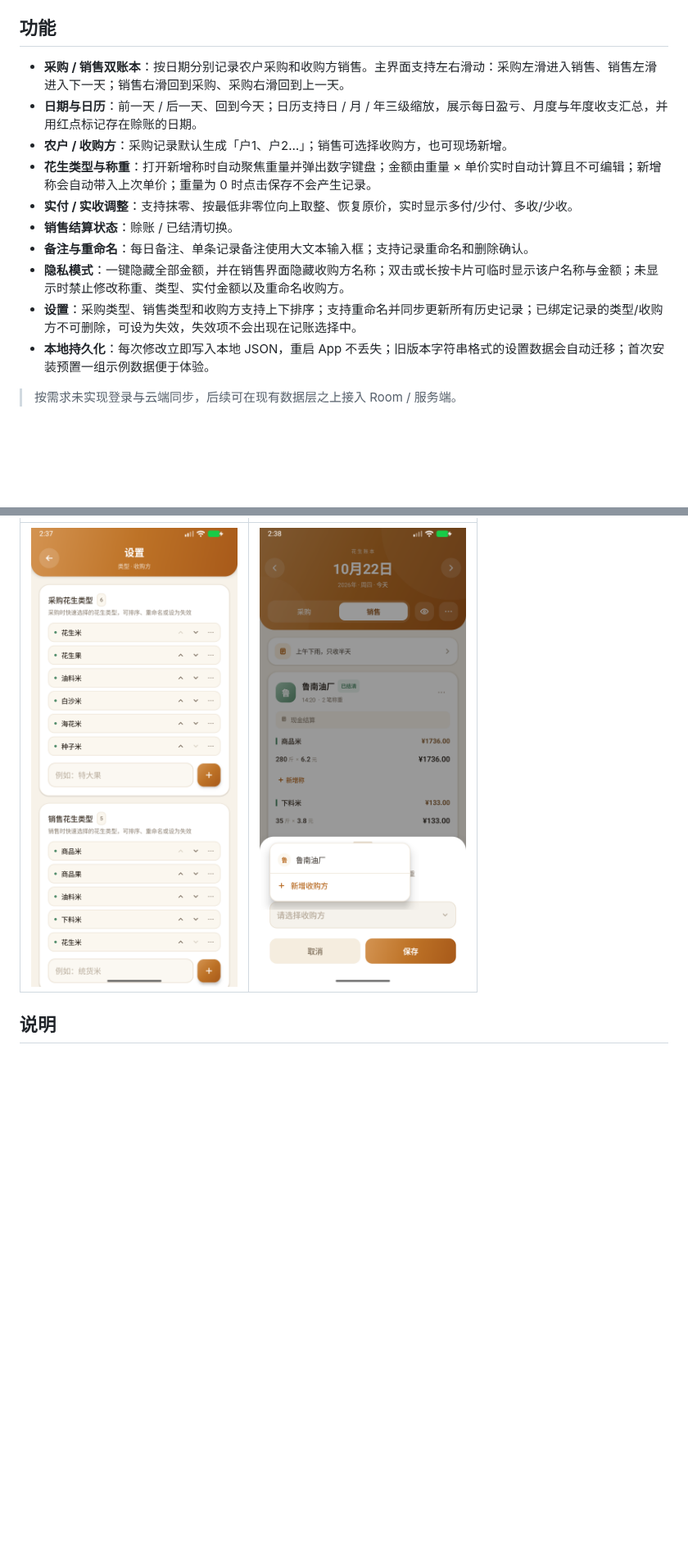
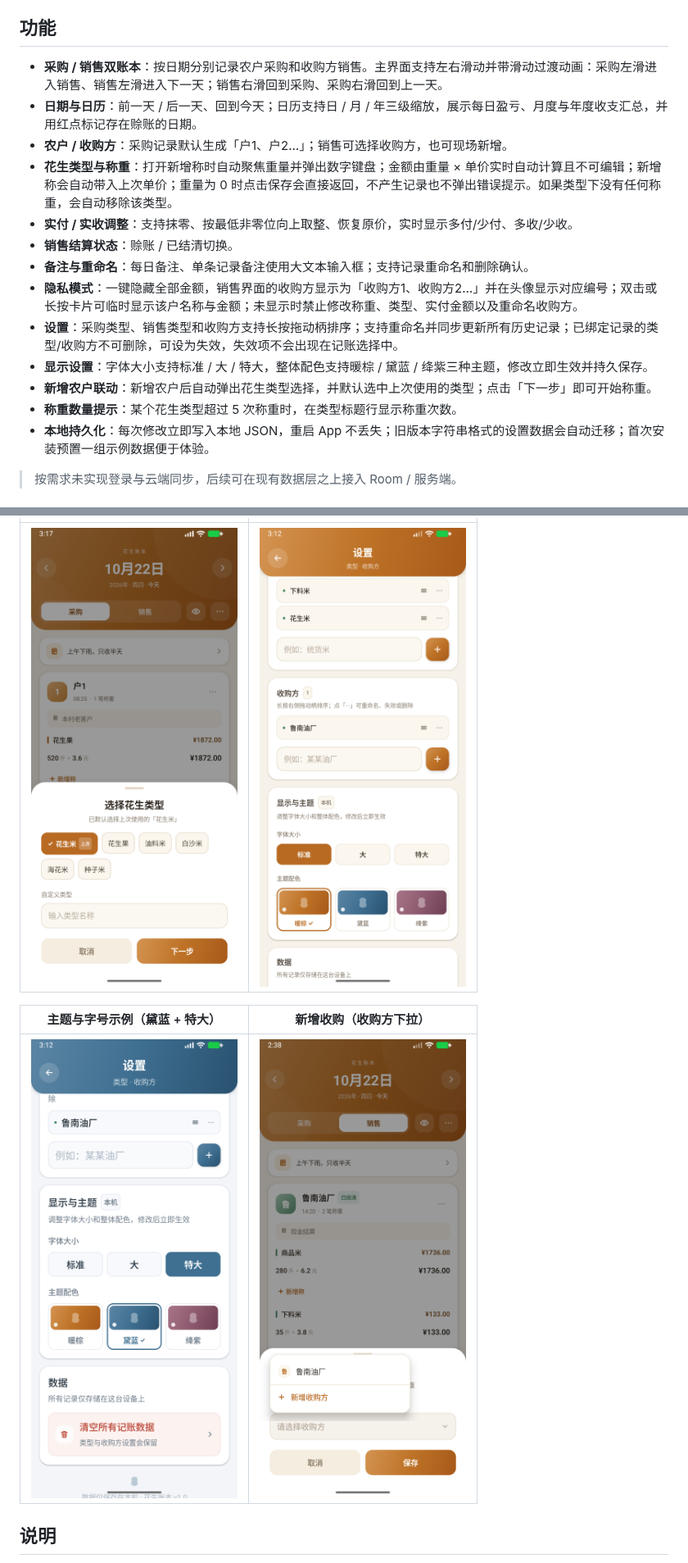
Before and after one commit to Leaning708/PeanutLedger, a Markdown page: README.md, 2 parts joined by grey strips. Shown at 82% size. Rendered like a GitHub page; pictures changed too: docs/screenshots/settings.png, docs/screenshots/theme.png (added), docs/screenshots/type-default.png (added); blank space fills up the shorter version.

Commit message:
feat: add animated navigation, themes, font scaling and type defaults

```diff
--- a/README.md
+++ b/README.md
@@ -4,15 +4,18 @@
 
 ## 功能
 
-- **采购 / 销售双账本**：按日期分别记录农户采购和收购方销售。主界面支持左右滑动：采购左滑进入销售、销售左滑进入下一天；销售右滑回到采购、采购右滑回到上一天。
+- **采购 / 销售双账本**：按日期分别记录农户采购和收购方销售。主界面支持左右滑动并带滑动过渡动画：采购左滑进入销售、销售左滑进入下一天；销售右滑回到采购、采购右滑回到上一天。
 - **日期与日历**：前一天 / 后一天、回到今天；日历支持日 / 月 / 年三级缩放，展示每日盈亏、月度与年度收支汇总，并用红点标记存在赊账的日期。
 - **农户 / 收购方**：采购记录默认生成「户1、户2…」；销售可选择收购方，也可现场新增。
-- **花生类型与称重**：打开新增称时自动聚焦重量并弹出数字键盘；金额由重量 × 单价实时自动计算且不可编辑；新增称会自动带入上次单价；重量为 0 时点击保存不会产生记录。
+- **花生类型与称重**：打开新增称时自动聚焦重量并弹出数字键盘；金额由重量 × 单价实时自动计算且不可编辑；新增称会自动带入上次单价；重量为 0 时点击保存会直接返回，不产生记录也不弹出错误提示。如果类型下没有任何称重，会自动移除该类型。
 - **实付 / 实收调整**：支持抹零、按最低非零位向上取整、恢复原价，实时显示多付/少付、多收/少收。
 - **销售结算状态**：赊账 / 已结清切换。
 - **备注与重命名**：每日备注、单条记录备注使用大文本输入框；支持记录重命名和删除确认。
-- **隐私模式**：一键隐藏全部金额，并在销售界面隐藏收购方名称；双击或长按卡片可临时显示该户名称与金额；未显示时禁止修改称重、类型、实付金额以及重命名收购方。
-- **设置**：采购类型、销售类型和收购方支持上下排序；支持重命名并同步更新所有历史记录；已绑定记录的类型/收购方不可删除，可设为失效，失效项不会出现在记账选择中。
+- **隐私模式**：一键隐藏全部金额，销售界面的收购方显示为「收购方1、收购方2…」并在头像显示对应编号；双击或长按卡片可临时显示该户名称与金额；未显示时禁止修改称重、类型、实付金额以及重命名收购方。
+- **设置**：采购类型、销售类型和收购方支持长按拖动柄排序；支持重命名并同步更新所有历史记录；已绑定记录的类型/收购方不可删除，可设为失效，失效项不会出现在记账选择中。
+- **显示设置**：字体大小支持标准 / 大 / 特大，整体配色支持暖棕 / 黛蓝 / 绛紫三种主题，修改立即生效并持久保存。
+- **新增农户联动**：新增农户后自动弹出花生类型选择，并默认选中上次使用的类型；点击「下一步」即可开始称重。
+- **称重数量提示**：某个花生类型超过 5 次称重时，在类型标题行显示称重次数。
 - **本地持久化**：每次修改立即写入本地 JSON，重启 App 不丢失；旧版本字符串格式的设置数据会自动迁移；首次安装预置一组示例数据便于体验。
 
 > 按需求未实现登录与云端同步，后续可在现有数据层之上接入 Room / 服务端。
@@ -91,5 +96,9 @@ app/build/outputs/apk/debug/app-debug.apk
 | --- | --- |
-| <img src="docs/screenshots/settings.png" width="260" /> | <img src="docs/screenshots/buyer.png" width="260" /> |
+| <img src="docs/screenshots/type-default.png" width="260" /> | <img src="docs/screenshots/settings.png" width="260" /> |
+
+| 主题与字号示例（黛蓝 + 特大） | 新增收购（收购方下拉） |
+| --- | --- |
+| <img src="docs/screenshots/theme.png" width="260" /> | <img src="docs/screenshots/buyer.png" width="260" /> |
 
 ## 说明
 
```
Also changed, not shown: other parts of README.md (+8 -6 lines), docs/screenshots/home.png, docs/screenshots/privacy.png, docs/screenshots/weighing.png, 12 other files.
